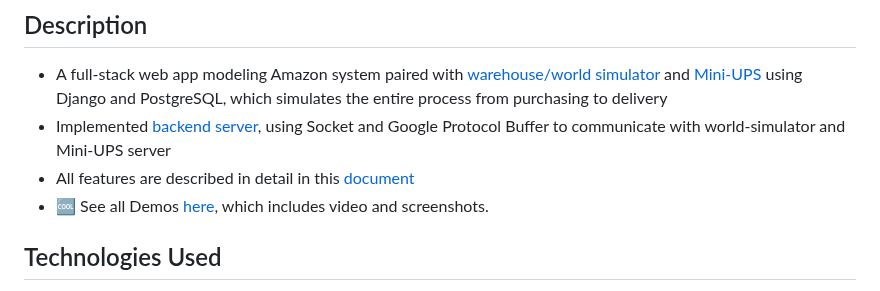
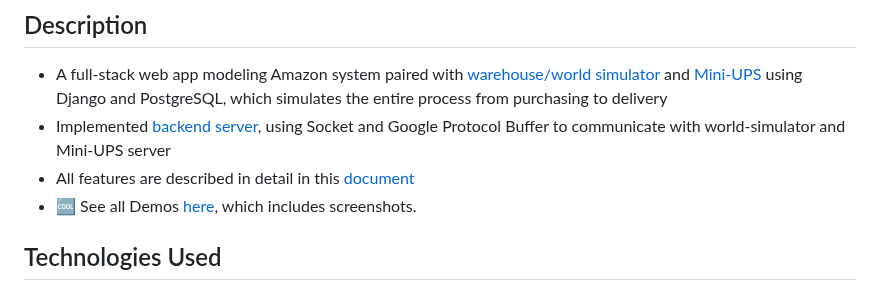
Before and after one commit to CaoRui0910/Mini-Amazon, a Markdown page: README.md, the part around one of its changes. GitHub-like rendering.

```diff
--- a/README.md
+++ b/README.md
@@ -19,7 +19,7 @@ Implemented Mini-Amazon web services with Python, Django as framework, and Postg
 - A full-stack web app modeling Amazon system paired with [warehouse/world simulator](https://github.com/yunjingliu96/world_simulator_exec) and [Mini-UPS](https://github.com/FANFANFAN2506/Mini_UPS) using Django and PostgreSQL, which simulates the entire process from purchasing to delivery
 - Implemented [backend server](https://github.com/CaoRui0910/Mini-Amazon/tree/main/server), using Socket and Google Protocol Buffer to communicate with world-simulator and Mini-UPS server
 - All features are described in detail in this [document](https://github.com/CaoRui0910/Mini-Amazon/blob/main/differentiation.pdf)
-- 🆒 See all Demos [here](#demo), which includes video and screenshots.
+- 🆒 See all Demos [here](#demo), which includes screenshots.
 
 ## Technologies Used
 - **Django**: [Official tutorials](https://docs.djangoproject.com/en/4.2/intro/tutorial01/)
```
Also changed, not shown: other parts of README.md (+7 -1 lines).
